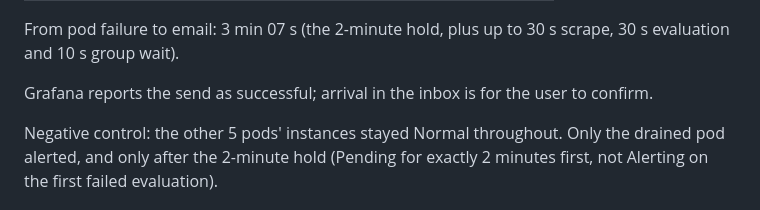
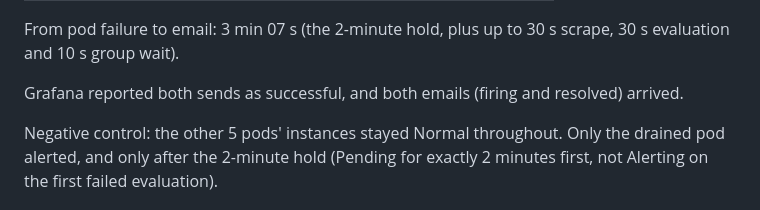
Before and after one commit to sabocalin/k3s-gitops-lab, a Markdown page: docs/learning/49-readiness-alert.md, the part around the change. GitHub-like rendering.

Commit message:
docs(49): both alert emails confirmed received (#137)
Note 49 left email arrival for the user to confirm. Both the firing and
the resolved email arrived, so the note now says so.

🤖 Generated with [Claude Code](https://claude.com/claude-code)

Co-authored-by: Claude Opus 5.5 (1M context) <noreply@anthropic.com>

```diff
--- a/docs/learning/49-readiness-alert.md
+++ b/docs/learning/49-readiness-alert.md
@@ -103,7 +103,7 @@ makes `/ready` return 503 while `/health` stays 200, so it's not restarted.
 From pod failure to email: 3 min 07 s (the 2-minute hold, plus up to 30 s scrape, 30 s
 evaluation and 10 s group wait).
 
-Grafana reports the send as successful; arrival in the inbox is for the user to confirm.
+Grafana reported both sends as successful, and both emails (firing and resolved) arrived.
 
 Negative control: the other 5 pods' instances stayed Normal throughout. Only the
 drained pod alerted, and only after the 2-minute hold (Pending for exactly 2 minutes
```
